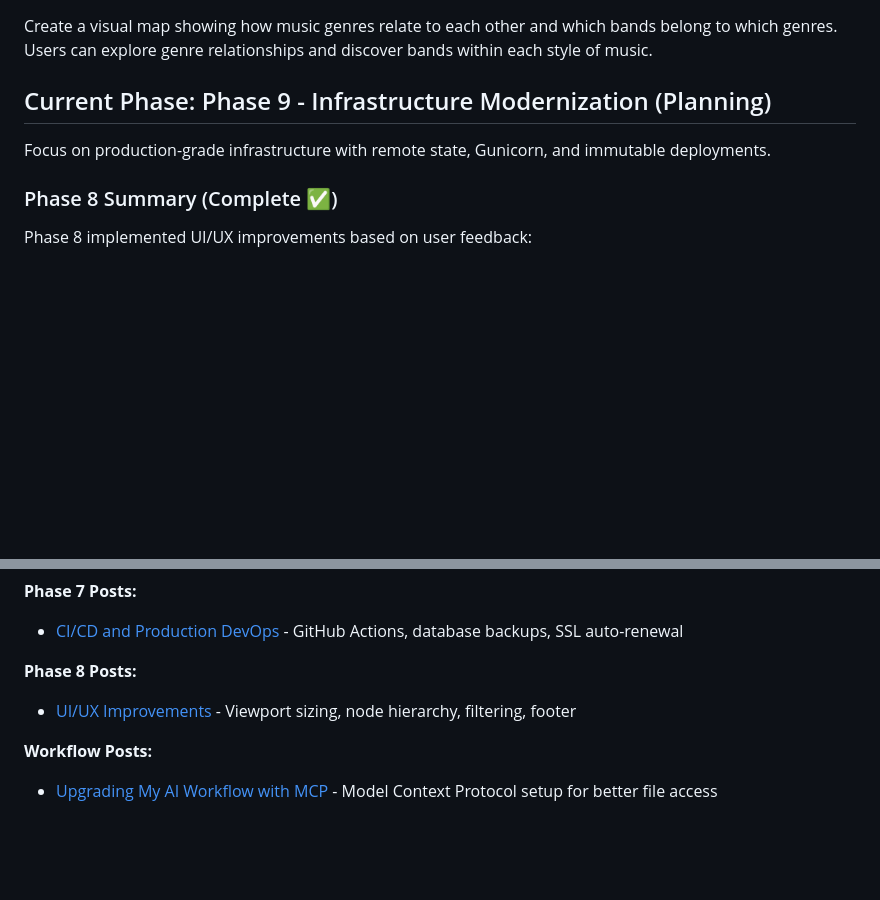
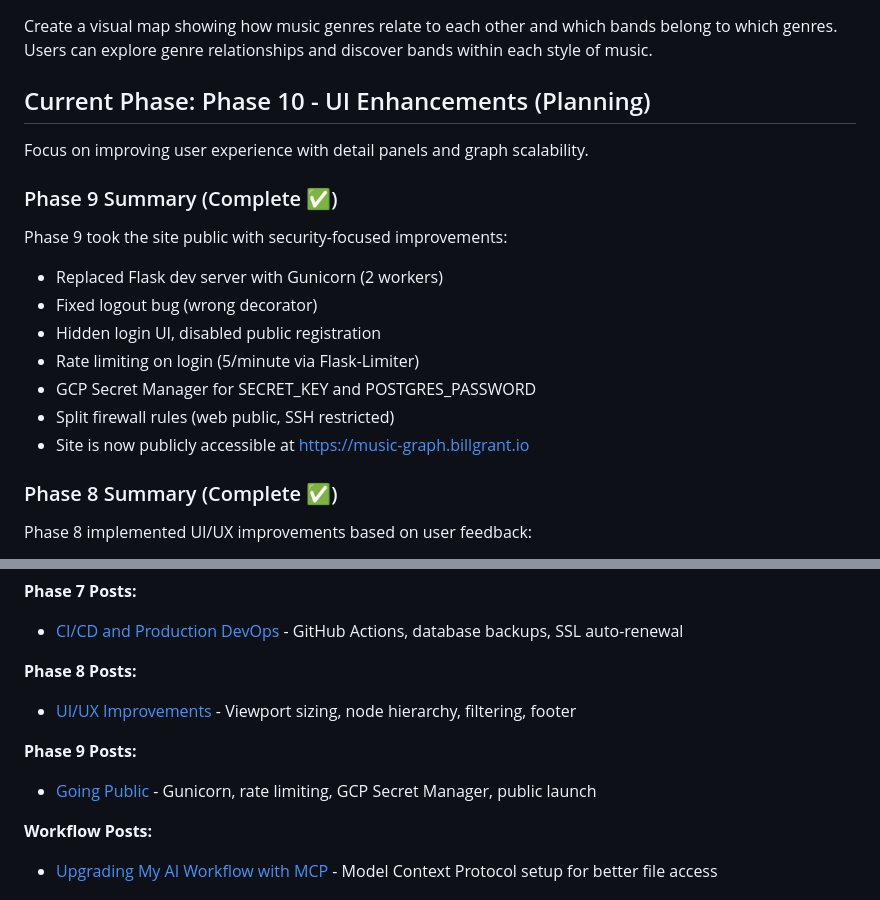
Before and after one commit to billgrant/music-graph, a Markdown page: README.md, 2 parts joined by grey strips. Rendered like a GitHub page; blank space fills up the shorter version.

```diff
--- a/README.md
+++ b/README.md
@@ -6,9 +6,19 @@ An interactive web application that visualizes music genres and bands as a conne
 
 Create a visual map showing how music genres relate to each other and which bands belong to which genres. Users can explore genre relationships and discover bands within each style of music.
 
-## Current Phase: Phase 9 - Infrastructure Modernization (Planning)
+## Current Phase: Phase 10 - UI Enhancements (Planning)
 
-Focus on production-grade infrastructure with remote state, Gunicorn, and immutable deployments.
+Focus on improving user experience with detail panels and graph scalability.
+
+### Phase 9 Summary (Complete ✅)
+Phase 9 took the site public with security-focused improvements:
+- Replaced Flask dev server with Gunicorn (2 workers)
+- Fixed logout bug (wrong decorator)
+- Hidden login UI, disabled public registration
+- Rate limiting on login (5/minute via Flask-Limiter)
+- GCP Secret Manager for SECRET_KEY and POSTGRES_PASSWORD
+- Split firewall rules (web public, SSH restricted)
+- Site is now publicly accessible at https://music-graph.billgrant.io
 
 ### Phase 8 Summary (Complete ✅)
 Phase 8 implemented UI/UX improvements based on user feedback:
@@ -322,6 +341,9 @@ This project is documented on my blog at [billgrant.io](https://billgrant.io).
 **Phase 8 Posts:**
 - [UI/UX Improvements](https://billgrant.io/2025/12/12/phase-8-ui-ux-improvements/) - Viewport sizing, node hierarchy, filtering, footer
 
+**Phase 9 Posts:**
+- [Going Public](https://billgrant.io/2025/12/13/phase-9-going-public/) - Gunicorn, rate limiting, GCP Secret Manager, public launch
+
 **Workflow Posts:**
 - [Upgrading My AI Workflow with MCP](https://billgrant.io/2025/12/07/mcp-setup/) - Model Context Protocol setup for better file access
 
```
Also changed, not shown: other parts of README.md (+19 -10 lines).
